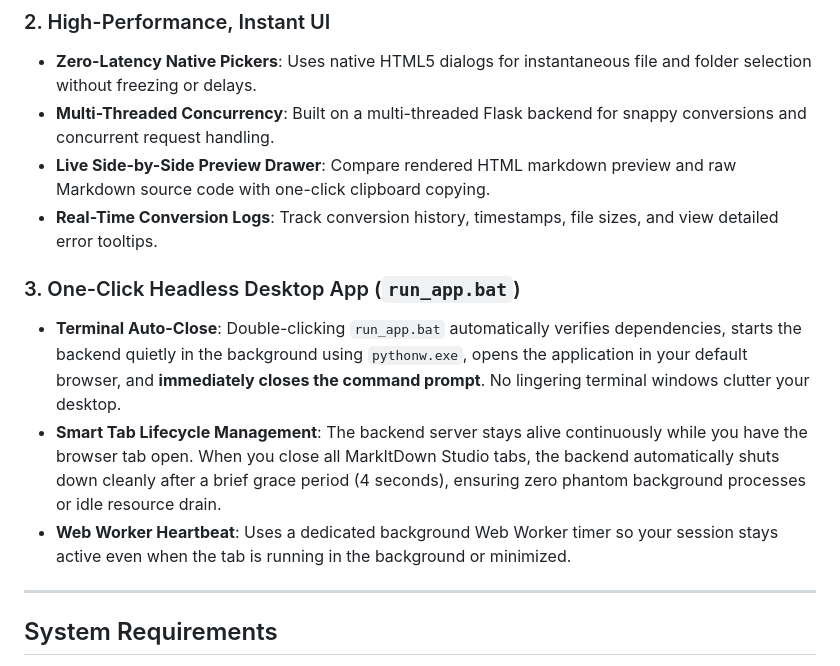
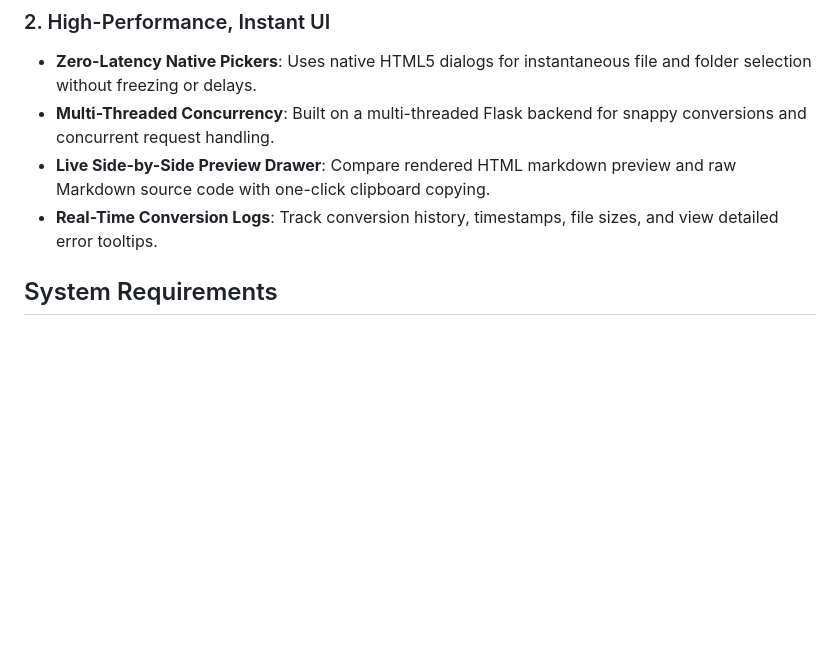
Before and after one commit to Buri-Buri/MarkitDown, a Markdown page: README.md, the part around the change. GitHub-like rendering; blank space fills up the shorter version.

```diff
--- a/README.md
+++ b/README.md
@@ -29,13 +29,6 @@ The dashboard is organized into three purpose-built conversion sections:
 *   **Multi-Threaded Concurrency**: Built on a multi-threaded Flask backend for snappy conversions and concurrent request handling.
 *   **Live Side-by-Side Preview Drawer**: Compare rendered HTML markdown preview and raw Markdown source code with one-click clipboard copying.
 *   **Real-Time Conversion Logs**: Track conversion history, timestamps, file sizes, and view detailed error tooltips.
-
-### 3. One-Click Headless Desktop App (`run_app.bat`)
-*   **Terminal Auto-Close**: Double-clicking `run_app.bat` automatically verifies dependencies, starts the backend quietly in the background using `pythonw.exe`, opens the application in your default browser, and **immediately closes the command prompt**. No lingering terminal windows clutter your desktop.
-*   **Smart Tab Lifecycle Management**: The backend server stays alive continuously while you have the browser tab open. When you close all MarkItDown Studio tabs, the backend automatically shuts down cleanly after a brief grace period (4 seconds), ensuring zero phantom background processes or idle resource drain.
-*   **Web Worker Heartbeat**: Uses a dedicated background Web Worker timer so your session stays active even when the tab is running in the background or minimized.
-
----
 
 ## System Requirements
 
```
